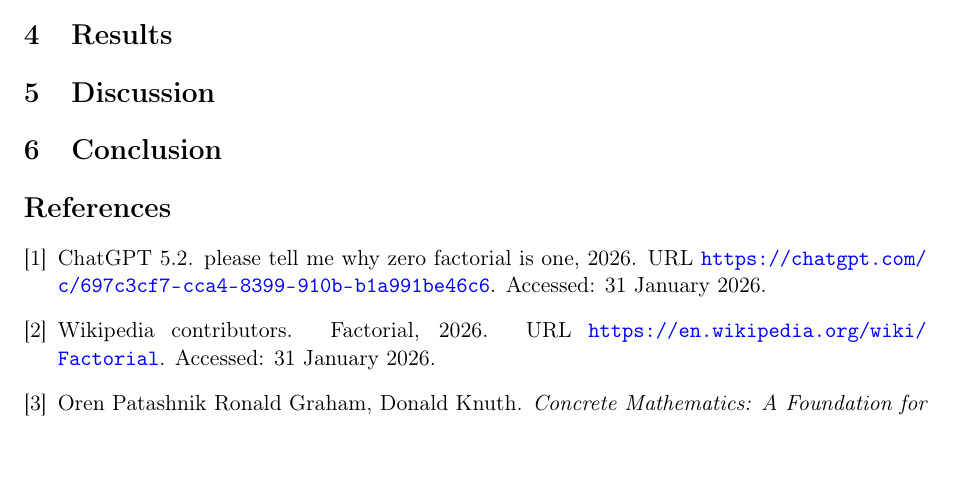
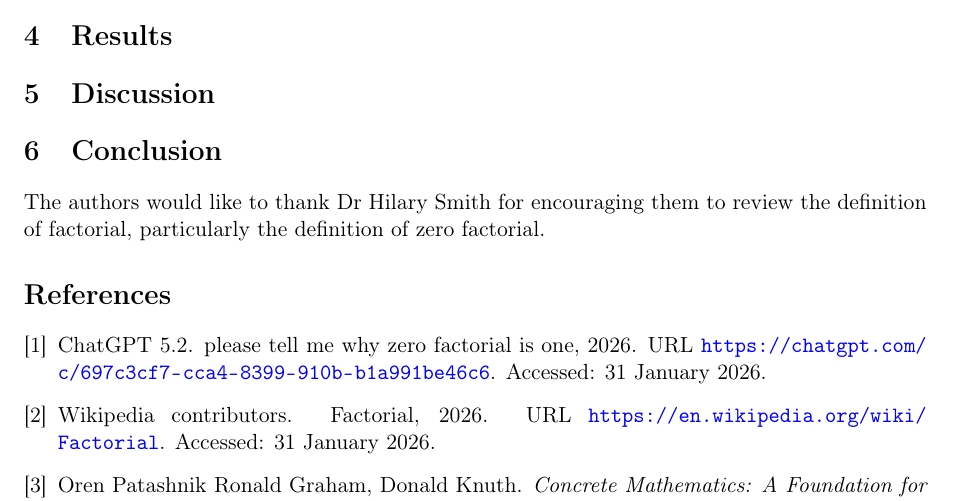
Before and after one commit to jj5/regarding-zero-factorial, a LaTeX paper (tex/paper.tex): part of page 2 of 2, cut so that both start at the same text, the shorter picture padded with empty space. Compiled offline with pdfLaTeX.

Commit message:
Work, work...

```diff
--- a/tex/paper.tex
+++ b/tex/paper.tex
@@ -146,6 +146,8 @@ This is a clean and complete recursive definition for factorial which leaves zer
 \section{Conclusion}
 % Summarize findings and outline future work.
 
+The authors would like to thank Dr Hilary Smith for encouraging them to review the definition of factorial, particularly the definition of zero factorial.
+
 % ----------------------------
 % Bibliography
 % ----------------------------
```
Also changed, not shown: pdf/regarding-zero-factorial.pdf.
